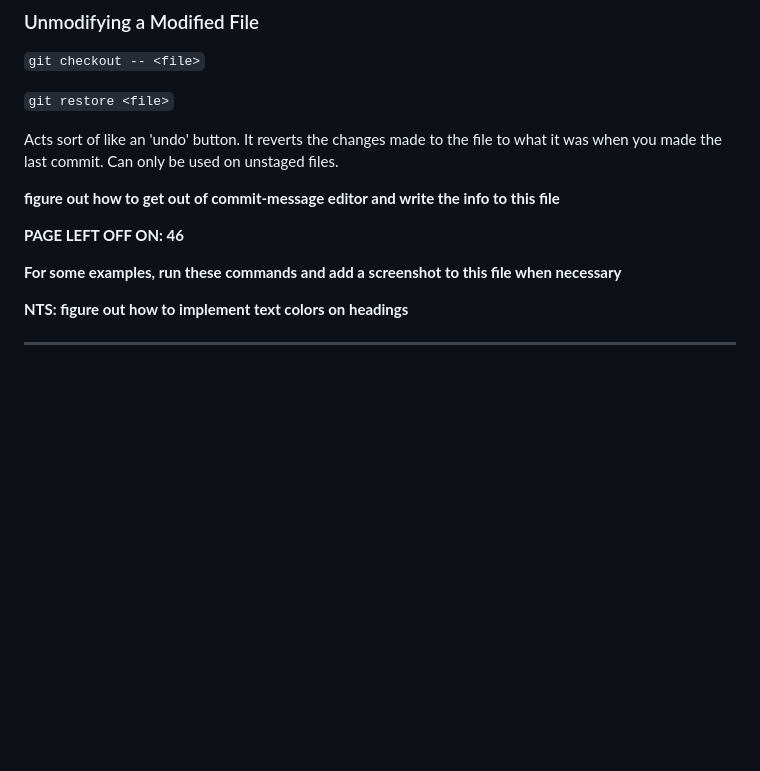
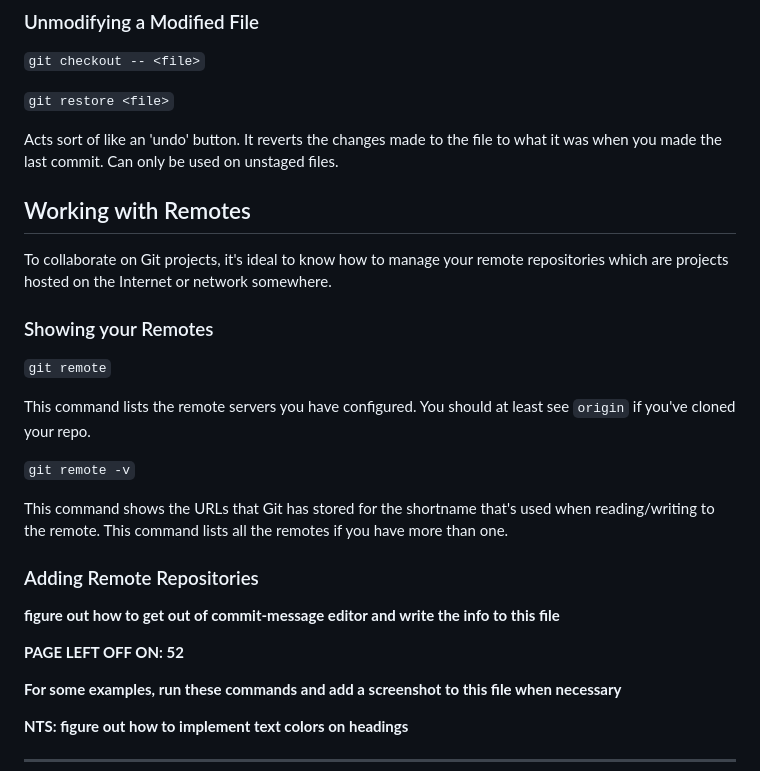
Before and after one commit to carloscaguana/test-repo, a Markdown page: gitBasics.md, the part around the change. Rendered like a GitHub page; blank space fills up the shorter version.

Commit message:
Info about displaying remotes added

```diff
--- a/gitBasics.md
+++ b/gitBasics.md
@@ -261,10 +261,28 @@ The command above makes it so that the staged file becomes unstaged. Any changes
 
 Acts sort of like an 'undo' button. It reverts the changes made to the file to what it was when you made the last commit. Can only be used on unstaged files.
 
+## Working with Remotes
+
+To collaborate on Git projects, it's ideal to know how to manage your remote repositories which are projects hosted on the Internet or network somewhere.
+
+### Showing your Remotes
+
+`git remote`
+
+This command lists the remote servers you have configured. You should at least see `origin` if you've cloned your repo.
+
+`git remote -v`
+
+This command shows the URLs that Git has stored for the shortname that's used when reading/writing to the remote. This command lists all the remotes if you have more than one.
+
+### Adding Remote Repositories
+
+
+
 
 **figure out how to get out of commit-message editor and write the info to this file**
 
-**PAGE LEFT OFF ON: 46**
+**PAGE LEFT OFF ON: 52**
 
 **For some examples, run these commands and add a screenshot to this file when necessary**
 
```
